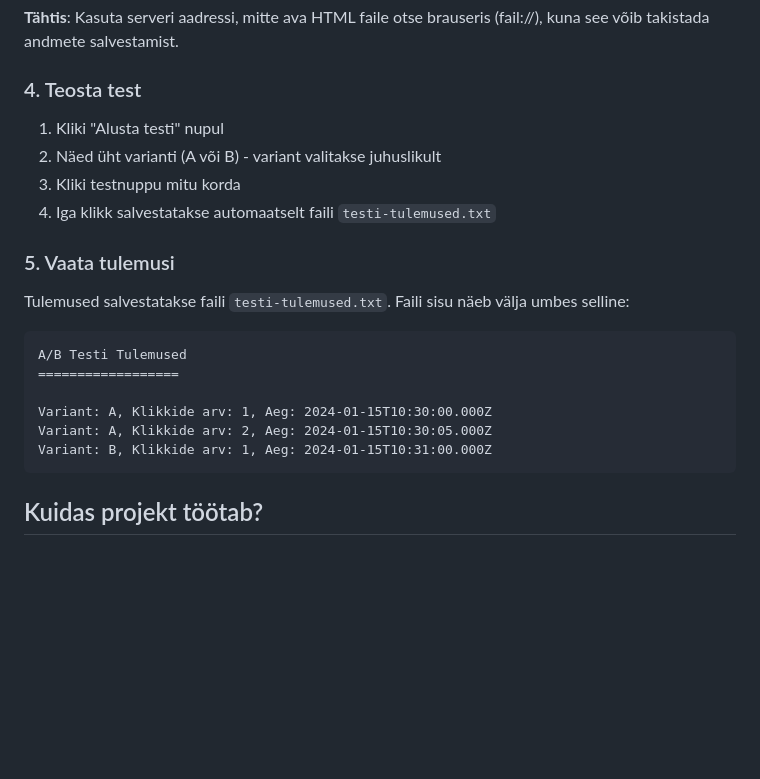
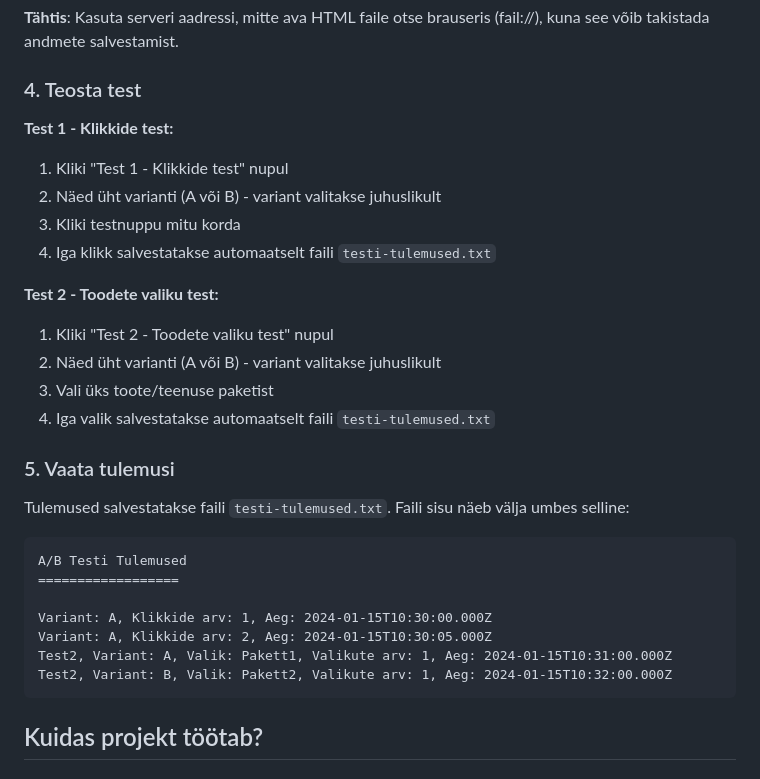
Before and after one commit to AI1322/A-B-testing-task, a Markdown page: README.md, the part around the change printed below. Drawn GitHub-style; blank space fills up the shorter version.

````diff
--- a/README.md
+++ b/README.md
@@ -44,10 +55,17 @@ Ava brauseris aadress `http://localhost:3000` või `http://localhost:3000/index.
 
 ### 4. Teosta test
 
-1. Kliki "Alusta testi" nupul
+**Test 1 - Klikkide test:**
+1. Kliki "Test 1 - Klikkide test" nupul
 2. Näed üht varianti (A või B) - variant valitakse juhuslikult
 3. Kliki testnuppu mitu korda
 4. Iga klikk salvestatakse automaatselt faili `testi-tulemused.txt`
+
+**Test 2 - Toodete valiku test:**
+1. Kliki "Test 2 - Toodete valiku test" nupul
+2. Näed üht varianti (A või B) - variant valitakse juhuslikult
+3. Vali üks toote/teenuse paketist
+4. Iga valik salvestatakse automaatselt faili `testi-tulemused.txt`
 
 ### 5. Vaata tulemusi
 
@@ -59,7 +77,8 @@ A/B Testi Tulemused
 
 Variant: A, Klikkide arv: 1, Aeg: 2024-01-15T10:30:00.000Z
 Variant: A, Klikkide arv: 2, Aeg: 2024-01-15T10:30:05.000Z
-Variant: B, Klikkide arv: 1, Aeg: 2024-01-15T10:31:00.000Z
+Test2, Variant: A, Valik: Pakett1, Valikute arv: 1, Aeg: 2024-01-15T10:31:00.000Z
+Test2, Variant: B, Valik: Pakett2, Valikute arv: 1, Aeg: 2024-01-15T10:32:00.000Z
 ```
 
 ## Kuidas projekt töötab?
````
Also changed, not shown: other parts of README.md (+36 -11 lines).
